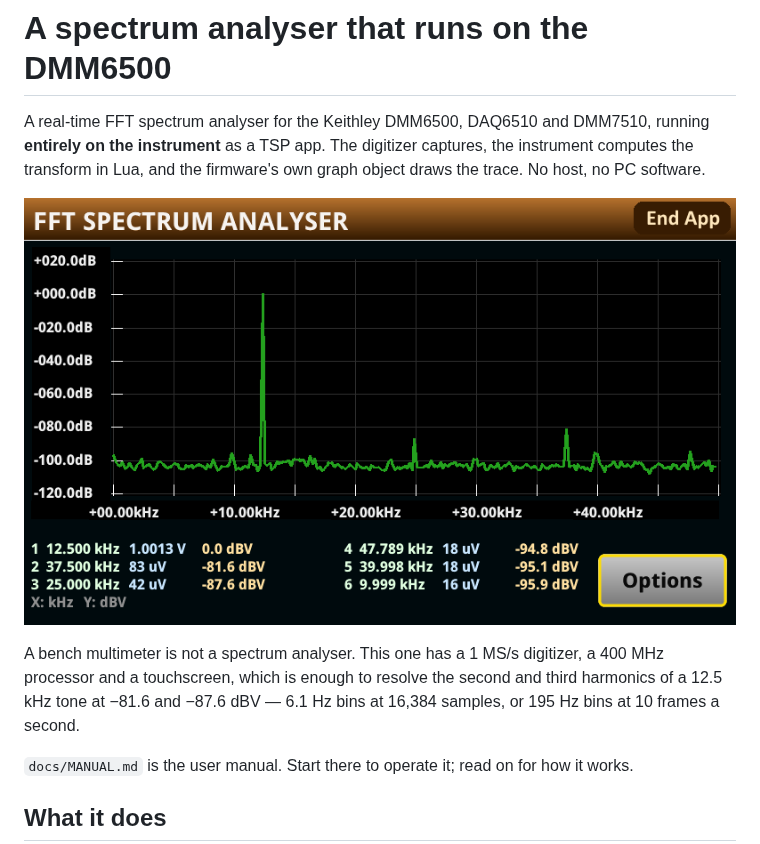
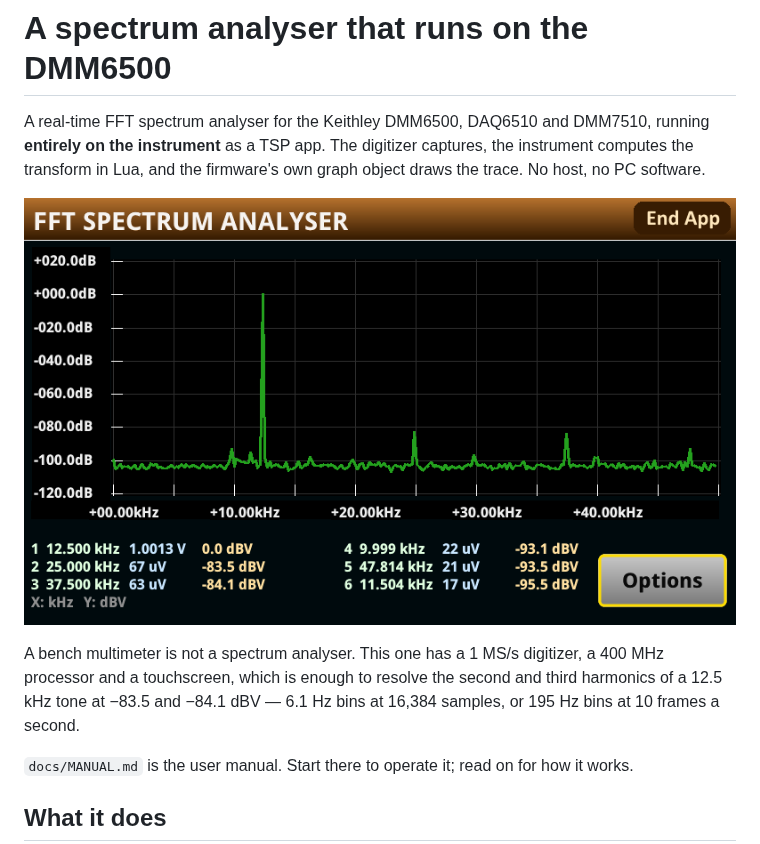
Before and after one commit to ameline-design/dmm6500-fft, a Markdown page: README.md, the part around the change. GitHub-like rendering; pictures changed too: docs/manual-spectrum-16384.png.

Commit message:
Replace the 16,384 screenshot with one taken under the operator's control
Same configuration, cleaner capture, and the harmonic levels differ enough to matter to
the README text quoting them: the second and third now read -83.5 dBV at 25.000 kHz and
-84.1 at 37.500, against -87.6 and -81.6 in the previous figure. Quoted from the capture's
own peak table.

Provenance is the reason for the swap. The previous image came from a sweep that drove the
sample count across all six sizes, which the operator had not agreed to -- they had asked
for the grabs and for the axis fix to be confirmed at every size, and I took that as
licence to drive the instrument to produce both. It was not.

Co-Authored-By: Claude Opus 5 (1M context) <noreply@anthropic.com>

```diff
--- a/README.md
+++ b/README.md
@@ -4,11 +4,11 @@ A real-time FFT spectrum analyser for the Keithley DMM6500, DAQ6510 and DMM7510,
 on the instrument** as a TSP app. The digitizer captures, the instrument computes the transform in
 Lua, and the firmware's own graph object draws the trace. No host, no PC software.
 
-![The spectrum screen at 16,384 samples: a 12.5 kHz 1.0013 V tone reading 0.0 dBV as a narrow spike, its second and third harmonics resolved as separate lines at 25.000 and 37.500 kHz, over a 10 Hz to 50 kHz span with 6.1 Hz bins. The firmware labels the axes itself, +020.0dB down to -120.0dB and +00.00kHz across to +40.00kHz](docs/manual-spectrum-16384.png)
+![The spectrum screen at 16,384 samples: a 12.5 kHz 1.0013 V tone reading 0.0 dBV as a narrow spike, its second and third harmonics resolved as separate lines at 25.000 and 37.500 kHz, 83 dB down, over a 10 Hz to 50 kHz span with 6.1 Hz bins. The firmware labels the axes itself, +020.0dB down to -120.0dB and +00.00kHz across to +40.00kHz](docs/manual-spectrum-16384.png)
 
 A bench multimeter is not a spectrum analyser. This one has a 1 MS/s digitizer, a 400 MHz processor
 and a touchscreen, which is enough to resolve the second and third harmonics of a 12.5 kHz tone at
-−81.6 and −87.6 dBV — 6.1 Hz bins at 16,384 samples, or 195 Hz bins at 10 frames a second.
+−83.5 and −84.1 dBV — 6.1 Hz bins at 16,384 samples, or 195 Hz bins at 10 frames a second.
 
 `docs/MANUAL.md` is the user manual. Start there to operate it; read on for how it works.
 
```
